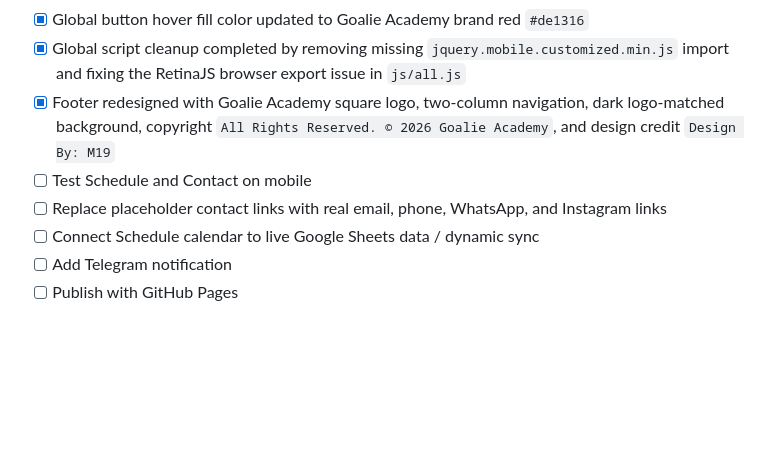
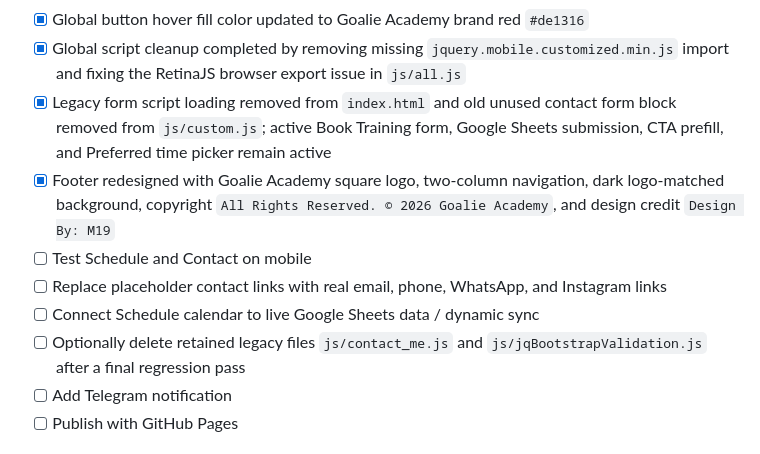
Before and after one commit to NikM19/goalie-academy-site, a Markdown page: README.md, the part around the change. GitHub-like rendering; blank space fills up the shorter version.

Commit message:
Update README for legacy script cleanup

```diff
--- a/README.md
+++ b/README.md
@@ -153,10 +153,12 @@ Bookings columns:
 - [x] Header navigation colors polished for brand consistency and readability over the dark hero background
 - [x] Global button hover fill color updated to Goalie Academy brand red `#de1316`
 - [x] Global script cleanup completed by removing missing `jquery.mobile.customized.min.js` import and fixing the RetinaJS browser export issue in `js/all.js`
+- [x] Legacy form script loading removed from `index.html` and old unused contact form block removed from `js/custom.js`; active Book Training form, Google Sheets submission, CTA prefill, and Preferred time picker remain active
 - [x] Footer redesigned with Goalie Academy square logo, two-column navigation, dark logo-matched background, copyright `All Rights Reserved. © 2026 Goalie Academy`, and design credit `Design By: M19`
 - [ ] Test Schedule and Contact on mobile
 - [ ] Replace placeholder contact links with real email, phone, WhatsApp, and Instagram links
 - [ ] Connect Schedule calendar to live Google Sheets data / dynamic sync
+- [ ] Optionally delete retained legacy files `js/contact_me.js` and `js/jqBootstrapValidation.js` after a final regression pass
 - [ ] Add Telegram notification
 - [ ] Publish with GitHub Pages
 
```
